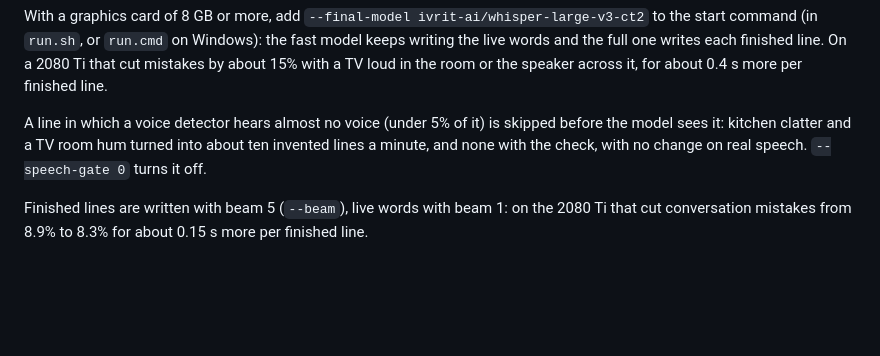
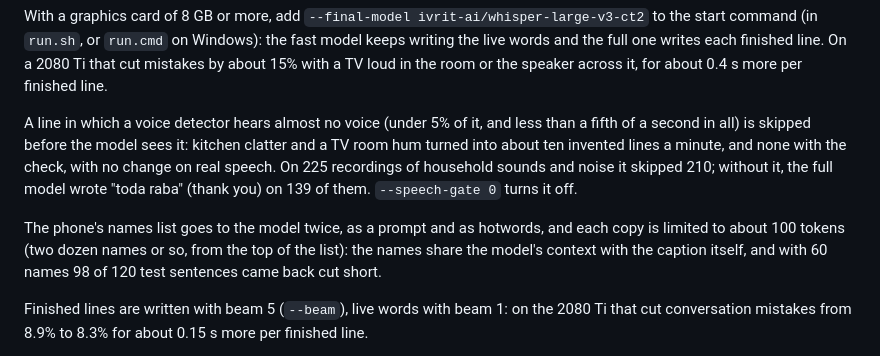
Before and after one commit to arbel-source-org/ozen, a Markdown page: server/README.md, the part around the change. Drawn GitHub-style; blank space fills up the shorter version.

Commit message:
Docs: the home server's voice check and names limit, as measured
The speech gate needs both conditions (under 5% voice and under 0.2 s
of it, lacks_voice); on tonight's 225 household-sound and noise clips
it skipped 210, and large-v3 wrote "toda raba" on 139 of them without
it. The names limit (9b455b0) and why, with the 60-name measurement.

```diff
--- a/server/README.md
+++ b/server/README.md
@@ -95,10 +95,19 @@ writes each finished line. On a 2080 Ti that cut mistakes by about 15% with a
 TV loud in the room or the speaker across it, for about 0.4 s more per
 finished line.
 
-A line in which a voice detector hears almost no voice (under 5% of it) is
-skipped before the model sees it: kitchen clatter and a TV room hum turned
-into about ten invented lines a minute, and none with the check, with no
-change on real speech. `--speech-gate 0` turns it off.
+A line in which a voice detector hears almost no voice (under 5% of it, and
+less than a fifth of a second in all) is skipped before the model sees it:
+kitchen clatter and a TV room hum turned into about ten invented lines a
+minute, and none with the check, with no change on real speech. On 225
+recordings of household sounds and noise it skipped 210; without it, the
+full model wrote "toda raba" (thank you) on 139 of them. `--speech-gate 0`
+turns it off.
+
+The phone's names list goes to the model twice, as a prompt and as
+hotwords, and each copy is limited to about 100 tokens (two dozen names or
+so, from the top of the list): the names share the model's context with
+the caption itself, and with 60 names 98 of 120 test sentences came back
+cut short.
 
 Finished lines are written with beam 5 (`--beam`), live words with beam 1: on
 the 2080 Ti that cut conversation mistakes from 8.9% to 8.3% for about 0.15 s
```
